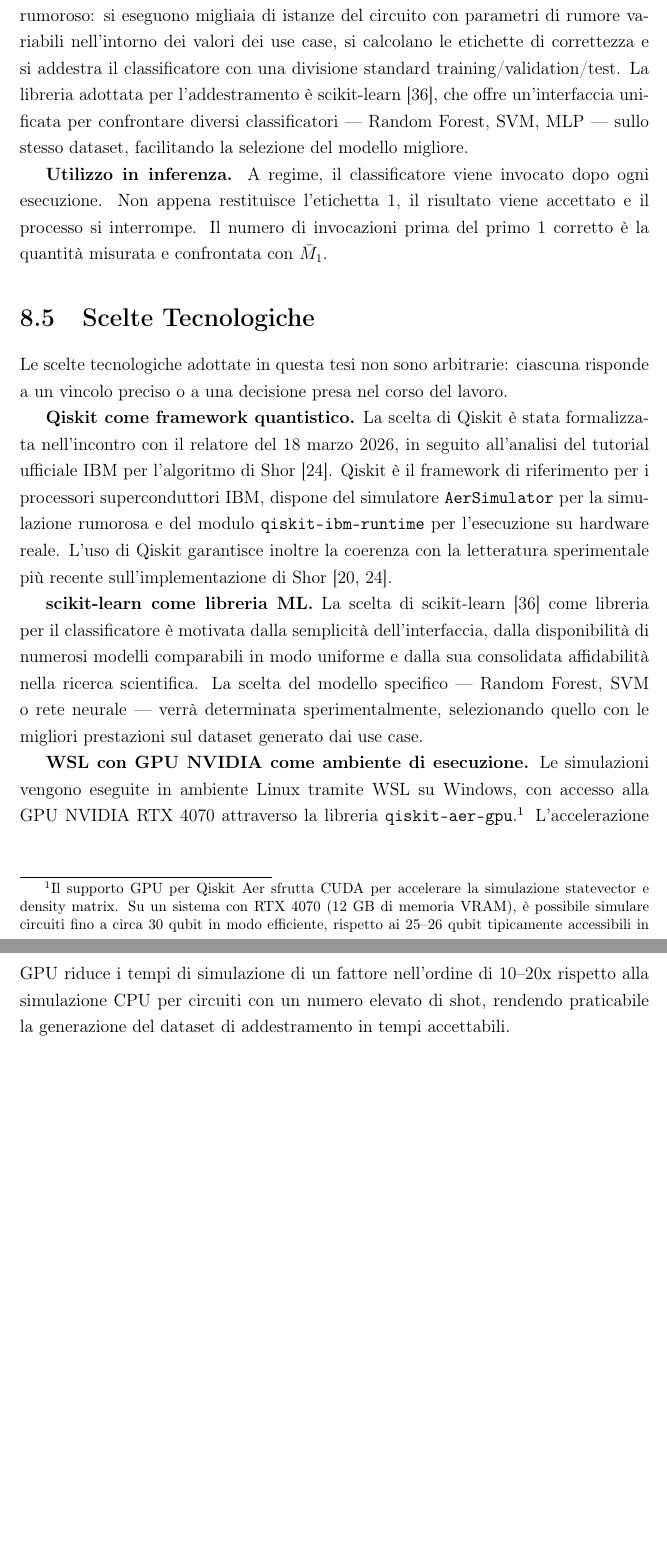
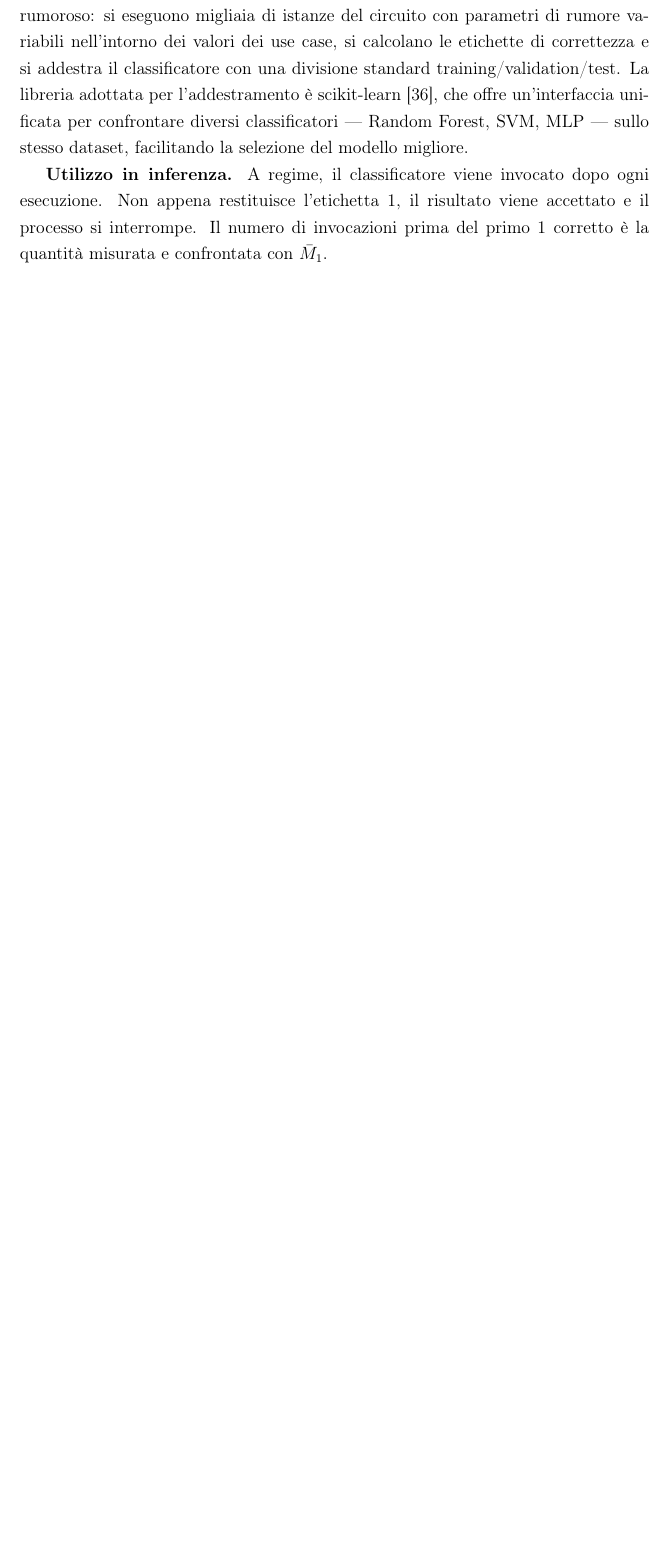
Before and after one commit to claudio-dragotta/shor-nisq-qec-thesis, a LaTeX document (file_latex/main.tex, which reads file_latex/capitoli/Metodologia.tex): two parts of pages 77 and 78 of 120 before the commit and part of page 77 of 119 after it, the two joined at a grey line, cut so that both start at the same text, the shorter picture padded with empty space. Compiled offline with pdfLaTeX.

Commit message:
refactor: rimuovi sezione Scelte Tecnologiche da Metodologia
Il contenuto era duplicato rispetto al nuovo capitolo dedicato
Strumenti e Ambiente di Simulazione.

```diff
--- a/file_latex/capitoli/Metodologia.tex
+++ b/file_latex/capitoli/Metodologia.tex
@@ -90,16 +90,5 @@ Il classificatore sviluppato in questa tesi opera su un problema più semplice:
 
 \textbf{Utilizzo in inferenza.} A regime, il classificatore viene invocato dopo ogni esecuzione. Non appena restituisce l'etichetta $1$, il risultato viene accettato e il processo si interrompe. Il numero di invocazioni prima del primo $1$ corretto è la quantità misurata e confrontata con $\bar{M}_1$.
 
-% -----------------------------------------------
-\section{Scelte Tecnologiche}
-\label{sec:scelte_tecnologiche}
-
-Le scelte tecnologiche adottate in questa tesi non sono arbitrarie: ciascuna risponde a un vincolo preciso o a una decisione presa nel corso del lavoro.
-
-\textbf{Qiskit come framework quantistico.} La scelta di Qiskit è stata formalizzata nell'incontro con il relatore del 18 marzo 2026, in seguito all'analisi del tutorial ufficiale IBM per l'algoritmo di Shor \cite{ibm_shor_tutorial}. Qiskit è il framework di riferimento per i processori superconduttori IBM, dispone del simulatore \texttt{AerSimulator} per la simulazione rumorosa e del modulo \texttt{qiskit-ibm-runtime} per l'esecuzione su hardware reale. L'uso di Qiskit garantisce inoltre la coerenza con la letteratura sperimentale più recente sull'implementazione di Shor \cite{skosana2021, ibm_shor_tutorial}.
-
-\textbf{scikit-learn come libreria ML.} La scelta di scikit-learn \cite{scikit_learn} come libreria per il classificatore è motivata dalla semplicità dell'interfaccia, dalla disponibilità di numerosi modelli comparabili in modo uniforme e dalla sua consolidata affidabilità nella ricerca scientifica. La scelta del modello specifico --- Random Forest, \ac{SVM} o rete neurale --- verrà determinata sperimentalmente, selezionando quello con le migliori prestazioni sul dataset generato dai use case.
-
-\textbf{WSL con GPU NVIDIA come ambiente di esecuzione.} Le simulazioni vengono eseguite in ambiente Linux tramite \ac{WSL} su Windows, con accesso alla \ac{GPU} NVIDIA RTX 4070 attraverso la libreria \texttt{qiskit-aer-gpu}.\footnote{Il supporto GPU per Qiskit Aer sfrutta CUDA per accelerare la simulazione statevector e density matrix. Su un sistema con RTX 4070 (12 GB di memoria VRAM), è possibile simulare circuiti fino a circa 30 qubit in modo efficiente, rispetto ai 25--26 qubit tipicamente accessibili in modalità CPU. Questo margine è sufficiente per i circuiti di Shor utilizzati nei quattro use case.} L'accelerazione GPU riduce i tempi di simulazione di un fattore nell'ordine di 10--20x rispetto alla simulazione CPU per circuiti con un numero elevato di shot, rendendo praticabile la generazione del dataset di addestramento in tempi accettabili.
 
 \end{onehalfspace}
```
